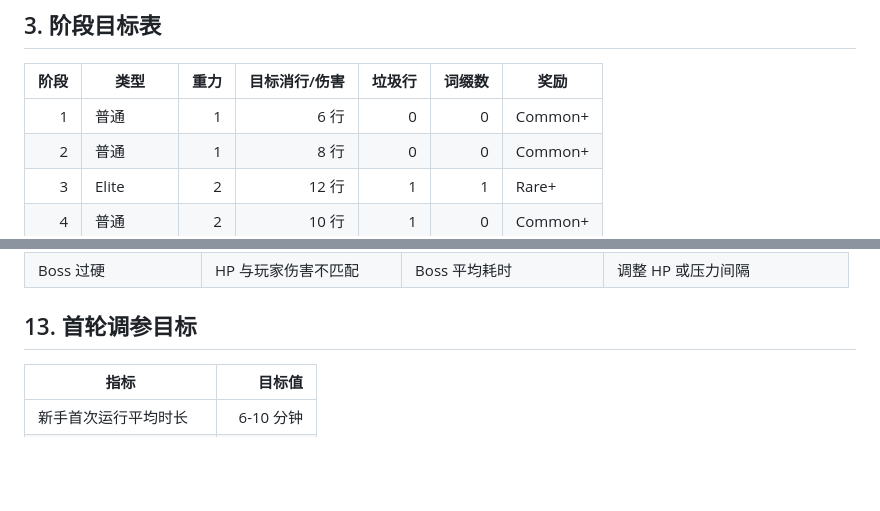
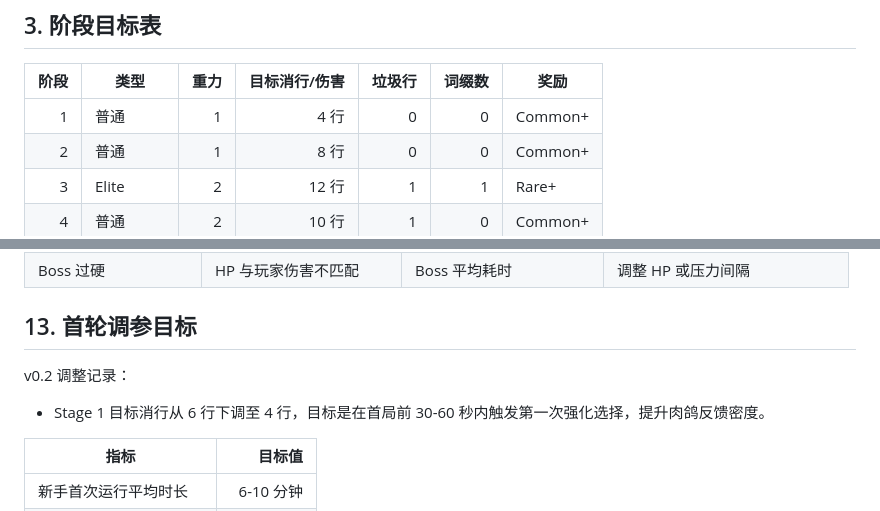
Before and after one commit to wmqKevin/roguelike-tetris, a Markdown page: docs/03_Balance.md, 2 parts joined by grey strips. Rendered like a GitHub page; blank space fills up the shorter version.

Commit message:
feat: v0.2 playability optimizations (ZI-70) + release notes (ZI-71)

```diff
--- a/docs/03_Balance.md
+++ b/docs/03_Balance.md
@@ -37,7 +37,7 @@ MVP 使用离散重力等级，避免首版实现帧级复杂曲线。
 
 | 阶段 | 类型 | 重力 | 目标消行/伤害 | 垃圾行 | 词缀数 | 奖励 |
 |---:|---|---:|---:|---:|---:|---|
-| 1 | 普通 | 1 | 6 行 | 0 | 0 | Common+ |
+| 1 | 普通 | 1 | 4 行 | 0 | 0 | Common+ |
 | 2 | 普通 | 1 | 8 行 | 0 | 0 | Common+ |
 | 3 | Elite | 2 | 12 行 | 1 | 1 | Rare+ |
 | 4 | 普通 | 2 | 10 行 | 1 | 0 | Common+ |
@@ -192,6 +192,9 @@ Boss 压力条：
 
 ## 13. 首轮调参目标
 
+v0.2 调整记录：
+- Stage 1 目标消行从 6 行下调至 4 行，目标是在首局前 30-60 秒内触发第一次强化选择，提升肉鸽反馈密度。
+
 | 指标 | 目标值 |
 |---|---:|
 | 新手首次运行平均时长 | 6-10 分钟 |
```
